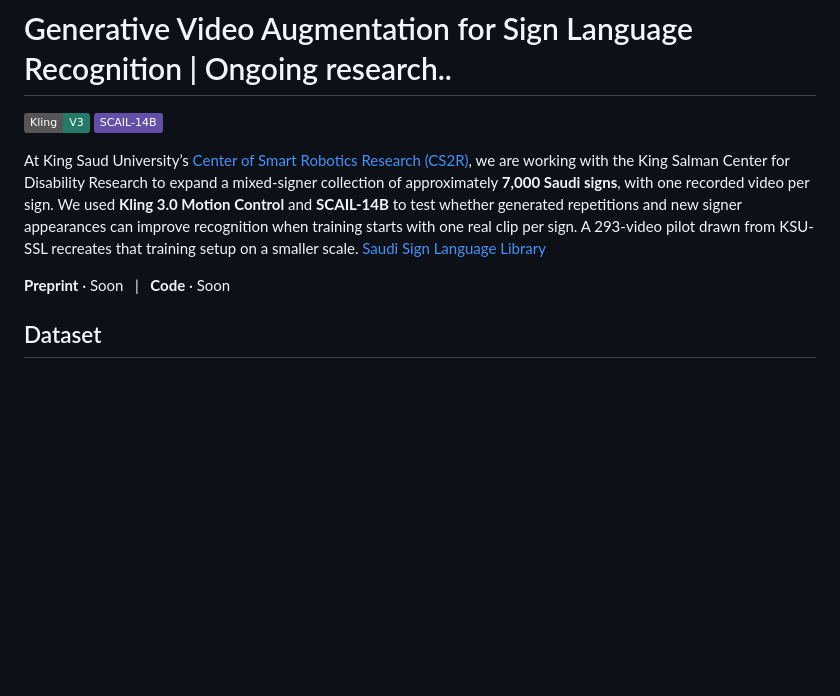
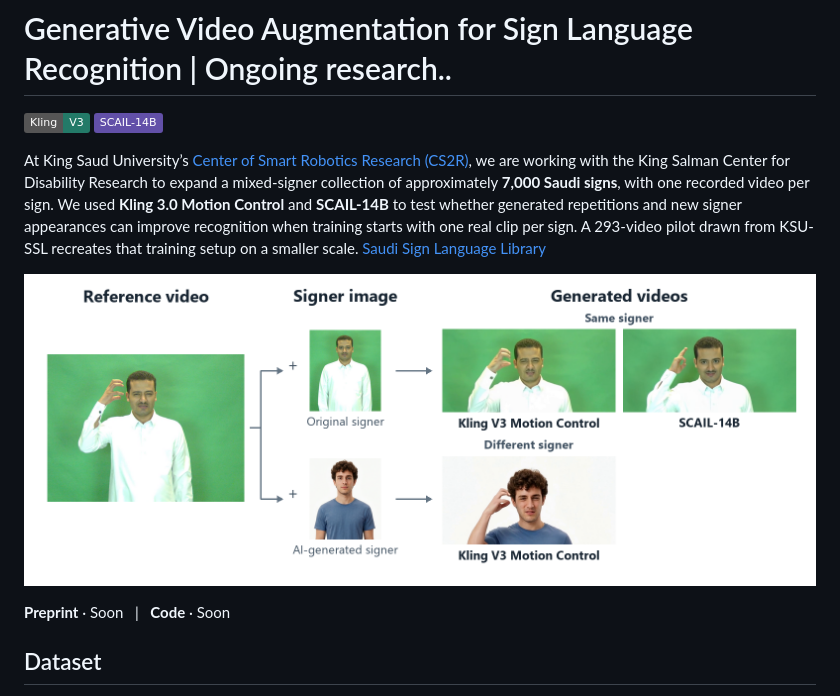
Before and after one commit to Talal1421/Gen_Augmentation_Sign_Language, a Markdown page: README.md, the part around the change. Rendered like a GitHub page; pictures changed too: assets/white-workflow-original-backgrounds.png (added); badges without logos; blank space fills up the shorter version.

Commit message:
add main figure

```diff
--- a/README.md
+++ b/README.md
@@ -4,6 +4,8 @@
 [![Kling V3](https://img.shields.io/badge/Kling-V3-237A68)](https://kling.ai/app) [![SCAIL-14B](https://img.shields.io/badge/SCAIL--14B-6250A8)](https://huggingface.co/zai-org/SCAIL-Preview)
 
 At King Saud University’s [Center of Smart Robotics Research (CS2R)](https://www.cs2r.net/), we are working with the King Salman Center for Disability Research to expand a mixed-signer collection of approximately **7,000 Saudi signs**, with one recorded video per sign. We used **Kling 3.0 Motion Control** and **SCAIL-14B** to test whether generated repetitions and new signer appearances can improve recognition when training starts with one real clip per sign. A 293-video pilot drawn from KSU-SSL recreates that training setup on a smaller scale. [Saudi Sign Language Library](https://sshi.sa/)
+
+![Video augmentation workflow showing reference video and signer image inputs, with Kling V3 Motion Control and SCAIL-14B outputs](assets/white-workflow-original-backgrounds.png)
 
 **Preprint** · Soon &nbsp; | &nbsp; **Code** · Soon
 
```
